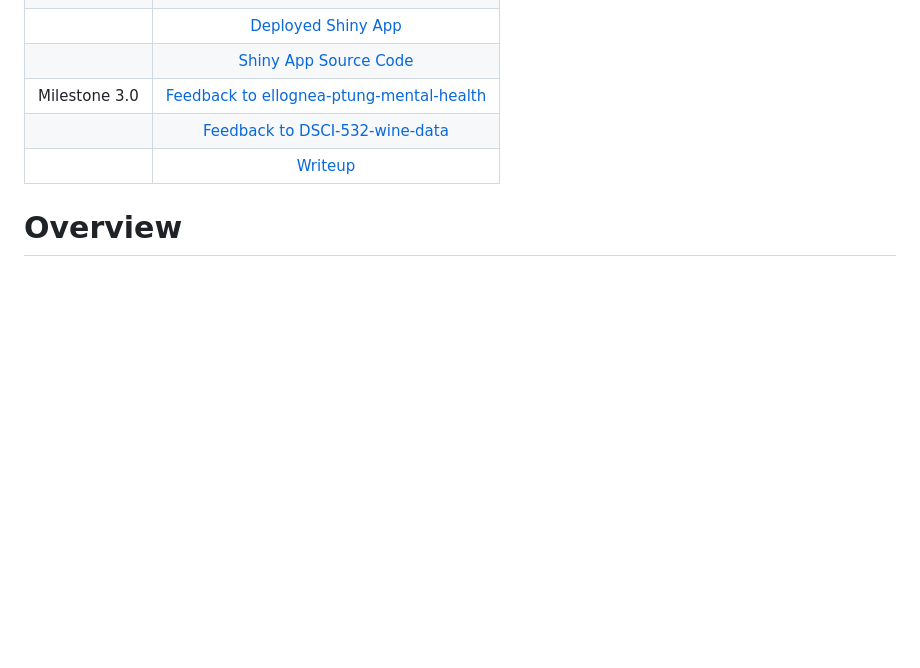
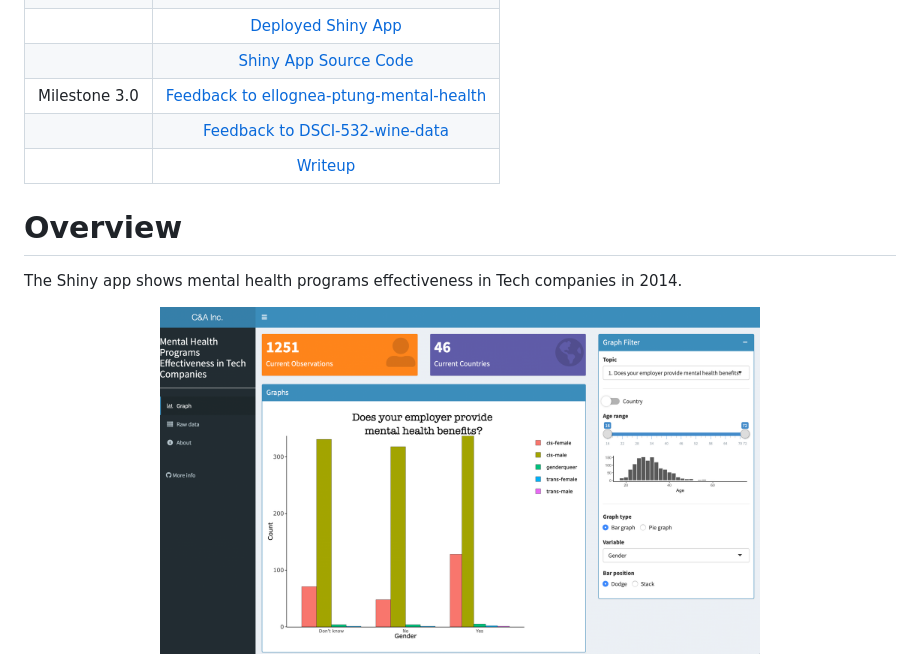
Before and after one commit to chaomander2018/Mental-Health-Analysis_Vis-App, a Markdown page: README.md, the part around the change printed below. Drawn GitHub-style; pictures changed too: imgs/app2-dashboardpage.png (added); blank space fills up the shorter version.

```diff
--- a/README.md
+++ b/README.md
@@ -25,2 +25,8 @@ Instructor : Vincenzo Coia
 
 # Overview
+
+The Shiny app shows mental health programs effectiveness in Tech companies in 2014.
+
+<div align="center">
+<img src="./imgs/app2-dashboardpage.png" width="600" height="500" alt="table"/>
+</div>
```
Also changed, not shown: other parts of README.md (+1 -1 lines), docs/README.md (+2 -0 lines), docs/m3_writeup.md (+30 -9 lines), imgs/app2-datapage.png (added), imgs/notification.png (added), imgs/warning.png (added), 1 other file.
